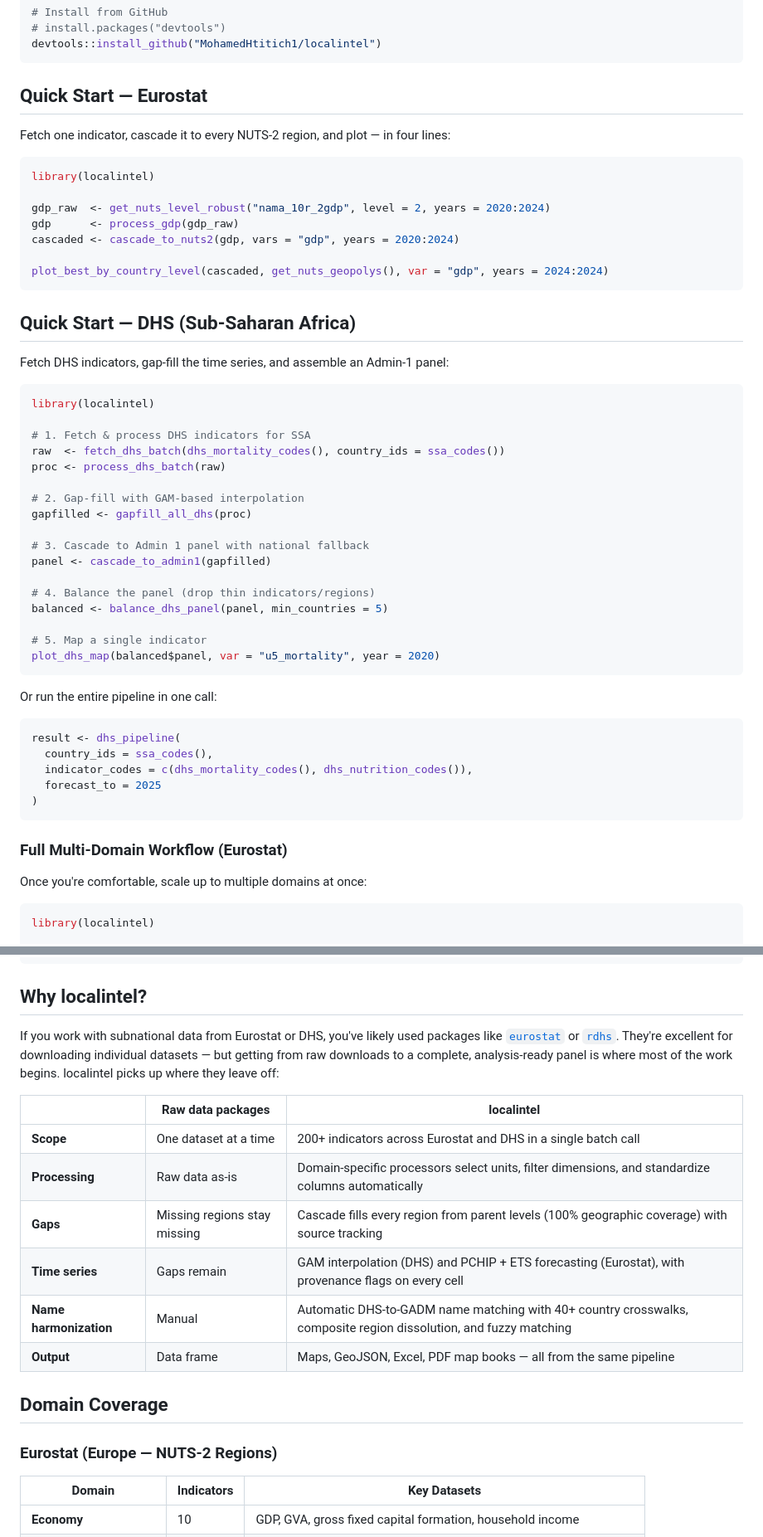
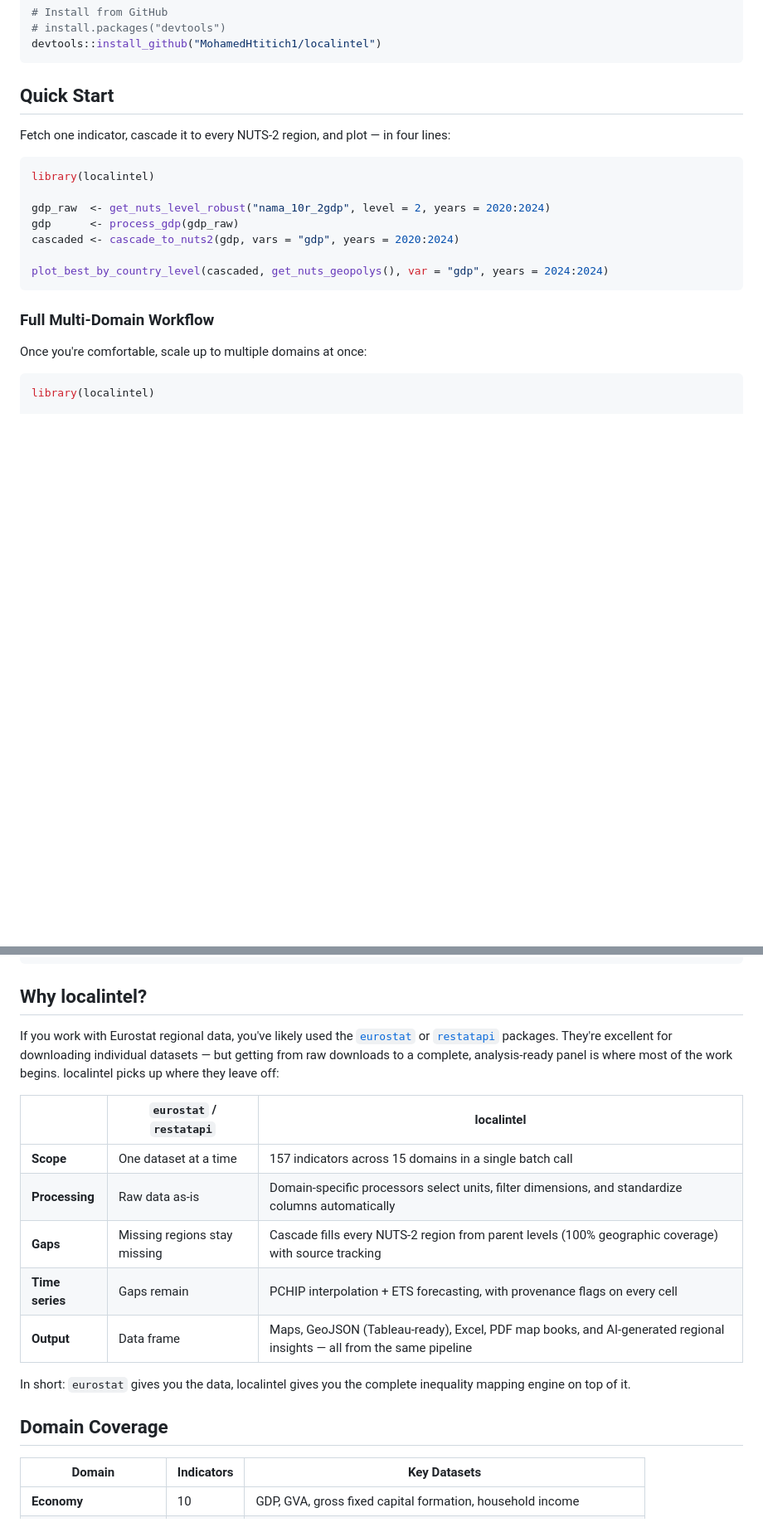
Before and after one commit to MohamedHtitich1/localintel, a Markdown page: README.md, 2 parts joined by grey strips. Shown at 83% size. GitHub-like rendering; blank space fills up the shorter version.

````diff
--- a/README.md
+++ b/README.md
@@ -75,7 +64,7 @@ Any subnational dataset can be fetched, harmonized, gap-filled, cascaded, mapped
 devtools::install_github("MohamedHtitich1/localintel")
 ```
 
-## Quick Start — Eurostat
+## Quick Start
 
 Fetch one indicator, cascade it to every NUTS-2 region, and plot — in four lines:
 
@@ -89,41 +78,7 @@ cascaded <- cascade_to_nuts2(gdp, vars = "gdp", years = 2020:2024)
 plot_best_by_country_level(cascaded, get_nuts_geopolys(), var = "gdp", years = 2024:2024)
 ```
 
-## Quick Start — DHS (Sub-Saharan Africa)
-
-Fetch DHS indicators, gap-fill the time series, and assemble an Admin-1 panel:
-
-```r
-library(localintel)
-
-# 1. Fetch & process DHS indicators for SSA
-raw  <- fetch_dhs_batch(dhs_mortality_codes(), country_ids = ssa_codes())
-proc <- process_dhs_batch(raw)
-
-# 2. Gap-fill with GAM-based interpolation
-gapfilled <- gapfill_all_dhs(proc)
-
-# 3. Cascade to Admin 1 panel with national fallback
-panel <- cascade_to_admin1(gapfilled)
-
-# 4. Balance the panel (drop thin indicators/regions)
-balanced <- balance_dhs_panel(panel, min_countries = 5)
-
-# 5. Map a single indicator
-plot_dhs_map(balanced$panel, var = "u5_mortality", year = 2020)
-```
-
-Or run the entire pipeline in one call:
-
-```r
-result <- dhs_pipeline(
-  country_ids = ssa_codes(),
-  indicator_codes = c(dhs_mortality_codes(), dhs_nutrition_codes()),
-  forecast_to = 2025
-)
-```
-
-### Full Multi-Domain Workflow (Eurostat)
+### Full Multi-Domain Workflow
 
 Once you're comfortable, scale up to multiple domains at once:
 
@@ -171,20 +126,19 @@ export_to_geojson(sf_all, "output/multi_domain_nuts2.geojson")
 
 ## Why localintel?
 
-If you work with subnational data from Eurostat or DHS, you've likely used packages like [`eurostat`](https://cran.r-project.org/package=eurostat) or [`rdhs`](https://cran.r-project.org/package=rdhs). They're excellent for downloading individual datasets — but getting from raw downloads to a complete, analysis-ready panel is where most of the work begins. localintel picks up where they leave off:
+If you work with Eurostat regional data, you've likely used the [`eurostat`](https://cran.r-project.org/package=eurostat) or [`restatapi`](https://cran.r-project.org/package=restatapi) packages. They're excellent for downloading individual datasets — but getting from raw downloads to a complete, analysis-ready panel is where most of the work begins. localintel picks up where they leave off:
 
-| | Raw data packages | **localintel** |
+| | `eurostat` / `restatapi` | **localintel** |
 |---|---|---|
-| **Scope** | One dataset at a time | 200+ indicators across Eurostat and DHS in a single batch call |
+| **Scope** | One dataset at a time | 157 indicators across 15 domains in a single batch call |
 | **Processing** | Raw data as-is | Domain-specific processors select units, filter dimensions, and standardize columns automatically |
-| **Gaps** | Missing regions stay missing | Cascade fills every region from parent levels (100% geographic coverage) with source tracking |
-| **Time series** | Gaps remain | GAM interpolation (DHS) and PCHIP + ETS forecasting (Eurostat), with provenance flags on every cell |
-| **Name harmonization** | Manual | Automatic DHS-to-GADM name matching with 40+ country crosswalks, composite region dissolution, and fuzzy matching |
-| **Output** | Data frame | Maps, GeoJSON, Excel, PDF map books — all from the same pipeline |
+| **Gaps** | Missing regions stay missing | Cascade fills every NUTS-2 region from parent levels (100% geographic coverage) with source tracking |
+| **Time series** | Gaps remain | PCHIP interpolation + ETS forecasting, with provenance flags on every cell |
+| **Output** | Data frame | Maps, GeoJSON (Tableau-ready), Excel, PDF map books, and AI-generated regional insights — all from the same pipeline |
+
+In short: `eurostat` gives you the data, localintel gives you the complete inequality mapping engine on top of it.
 
 ## Domain Coverage
-
-### Eurostat (Europe — NUTS-2 Regions)
 
 | Domain | Indicators | Key Datasets |
 |--------|-----------|--------------|
````
Also changed, not shown: other parts of README.md (+16 -59 lines).
